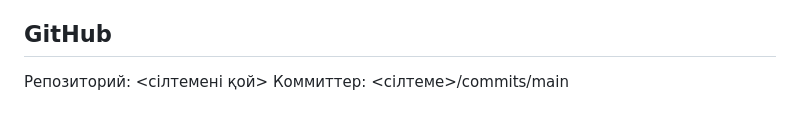
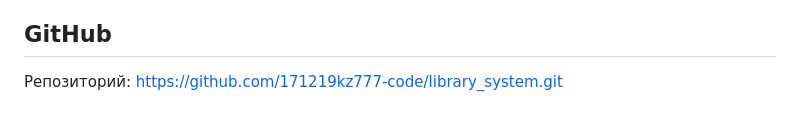
Before and after one commit to 171219kz777-code/library_system, a Markdown page: week11-report.md, the part around the change. Rendered like a GitHub page.

Commit message:
Fix repository link in week11-report.md
Updated repository link in the report.

```diff
--- a/week11-report.md
+++ b/week11-report.md
@@ -30,5 +30,4 @@
 - Барлық сұраныста prepared statements қолдану.
 
 ## GitHub
-Репозиторий: <сілтемені қой>
-Коммиттер: <сілтеме>/commits/main
+Репозиторий: https://github.com/171219kz777-code/library_system.git
```
